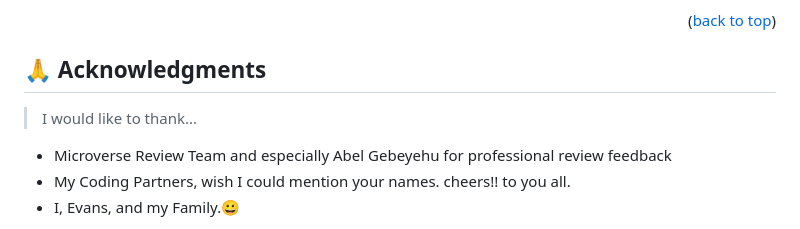
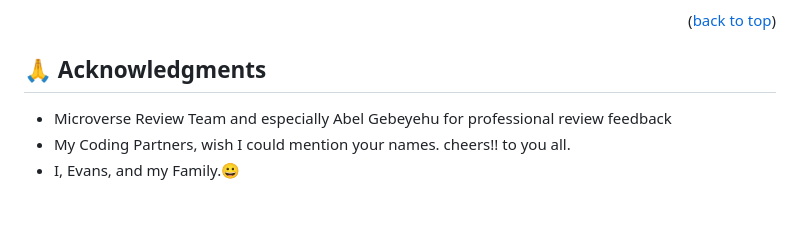
Before and after one commit to evansnyamekye/Awesome-books-ES6, a Markdown page: README.md, the part around the change. Drawn GitHub-style; blank space fills up the shorter version.

```diff
--- a/README.md
+++ b/README.md
@@ -162,8 +162,6 @@ Feel free to check the [issues page](../../issues/).
 <!-- ACKNOWLEDGEMENTS -->
 
 ## 🙏 Acknowledgments <a name="acknowledgements"></a>
-
-> I would like to thank...
 - Microverse Review Team and especially Abel Gebeyehu for professional review feedback
 - My Coding Partners, wish I could mention your names. cheers!! to you all.
 - I, Evans, and my Family.😀
```
